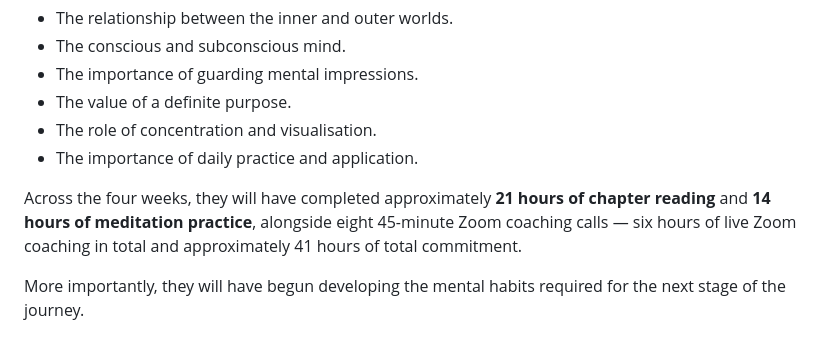
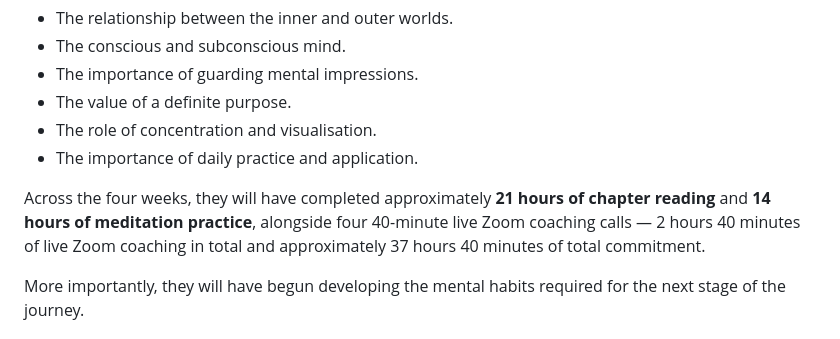
Before and after one commit to toslondon9-maker/toslondon9-maker.github.io, a Markdown page: content/insights-article-foundation-development.md, the part around the change. Drawn GitHub-style.

Commit message:
Align Foundation copy and tests: content/insights-article-foundation-development.md

```diff
--- a/content/insights-article-foundation-development.md
+++ b/content/insights-article-foundation-development.md
@@ -186,7 +186,7 @@ After completing the Foundation Stage, students should have established a cleare
 * The role of concentration and visualisation.
 * The importance of daily practice and application.
 
-Across the four weeks, they will have completed approximately **21 hours of chapter reading** and **14 hours of meditation practice**, alongside eight 45-minute Zoom coaching calls — six hours of live Zoom coaching in total and approximately 41 hours of total commitment.
+Across the four weeks, they will have completed approximately **21 hours of chapter reading** and **14 hours of meditation practice**, alongside four 40-minute live Zoom coaching calls — 2 hours 40 minutes of live Zoom coaching in total and approximately 37 hours 40 minutes of total commitment.
 
 More importantly, they will have begun developing the mental habits required for the next stage of the journey.
 
```
